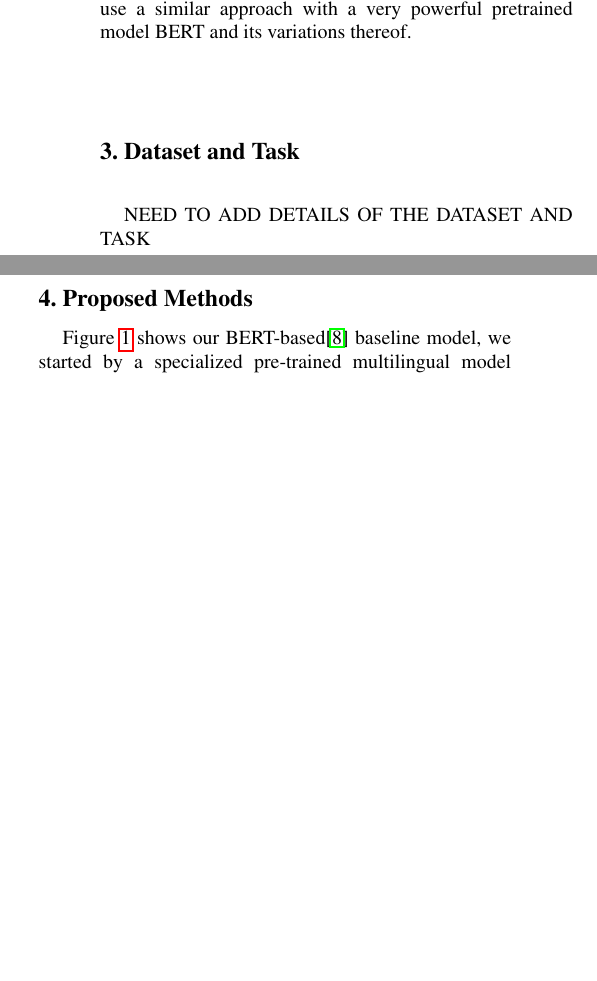
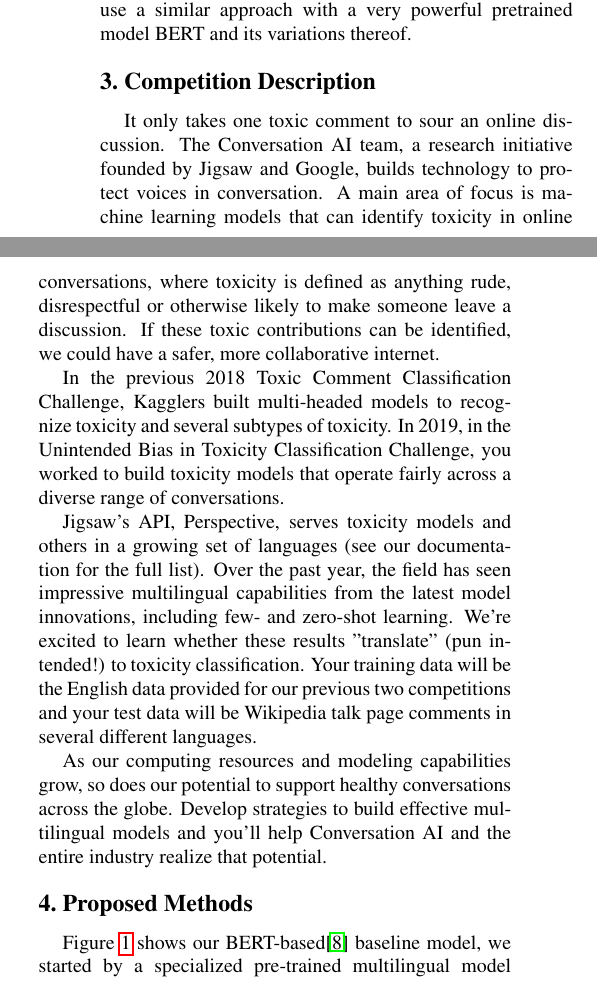
Before and after one commit to UU-THU-Courses/THU-toxic-comment, a LaTeX paper (report/egpaper_final.tex): two parts of the columns of page 2 of 6, joined at a grey line, cut so that both start at the same text, the shorter picture padded with empty space. Compiled offline with pdfLaTeX.

Commit message:
competition description

```diff
--- a/report/egpaper_final.tex
+++ b/report/egpaper_final.tex
@@ -97,9 +99,15 @@
 et al. \cite{r36} investigated ensembling models with
 different hyper-parameters. We use a similar approach with a very powerful pretrained model BERT and its variations thereof.
 
-\section{Dataset and Task}
+\section{Competition Description}
 
-NEED TO ADD DETAILS OF THE DATASET AND TASK
+It only takes one toxic comment to sour an online discussion. The Conversation AI team, a research initiative founded by Jigsaw and Google, builds technology to protect voices in conversation. A main area of focus is machine learning models that can identify toxicity in online conversations, where toxicity is defined as anything rude, disrespectful or otherwise likely to make someone leave a discussion. If these toxic contributions can be identified, we could have a safer, more collaborative internet.
+
+In the previous 2018 Toxic Comment Classification Challenge, Kagglers built multi-headed models to recognize toxicity and several subtypes of toxicity. In 2019, in the Unintended Bias in Toxicity Classification Challenge, you worked to build toxicity models that operate fairly across a diverse range of conversations.
+
+Jigsaw's API, Perspective, serves toxicity models and others in a growing set of languages (see our documentation for the full list). Over the past year, the field has seen impressive multilingual capabilities from the latest model innovations, including few- and zero-shot learning. We're excited to learn whether these results "translate" (pun intended!) to toxicity classification. Your training data will be the English data provided for our previous two competitions and your test data will be Wikipedia talk page comments in several different languages.
+
+As our computing resources and modeling capabilities grow, so does our potential to support healthy conversations across the globe. Develop strategies to build effective multilingual models and you'll help Conversation AI and the entire industry realize that potential.
 
 \section{Proposed Methods}
 Figure~\ref{BERTbasedModel} shows our BERT-based\cite{devlin2018bert} baseline model, we started by a specialized pre-trained multilingual model called m-BERT. We used the pretrained weights to initialize both the tokenizer and the model.
```
Also changed, not shown: report/egpaper_final.pdf, report/egpaper_final.tex (4 more changed lines), 3 other files.
